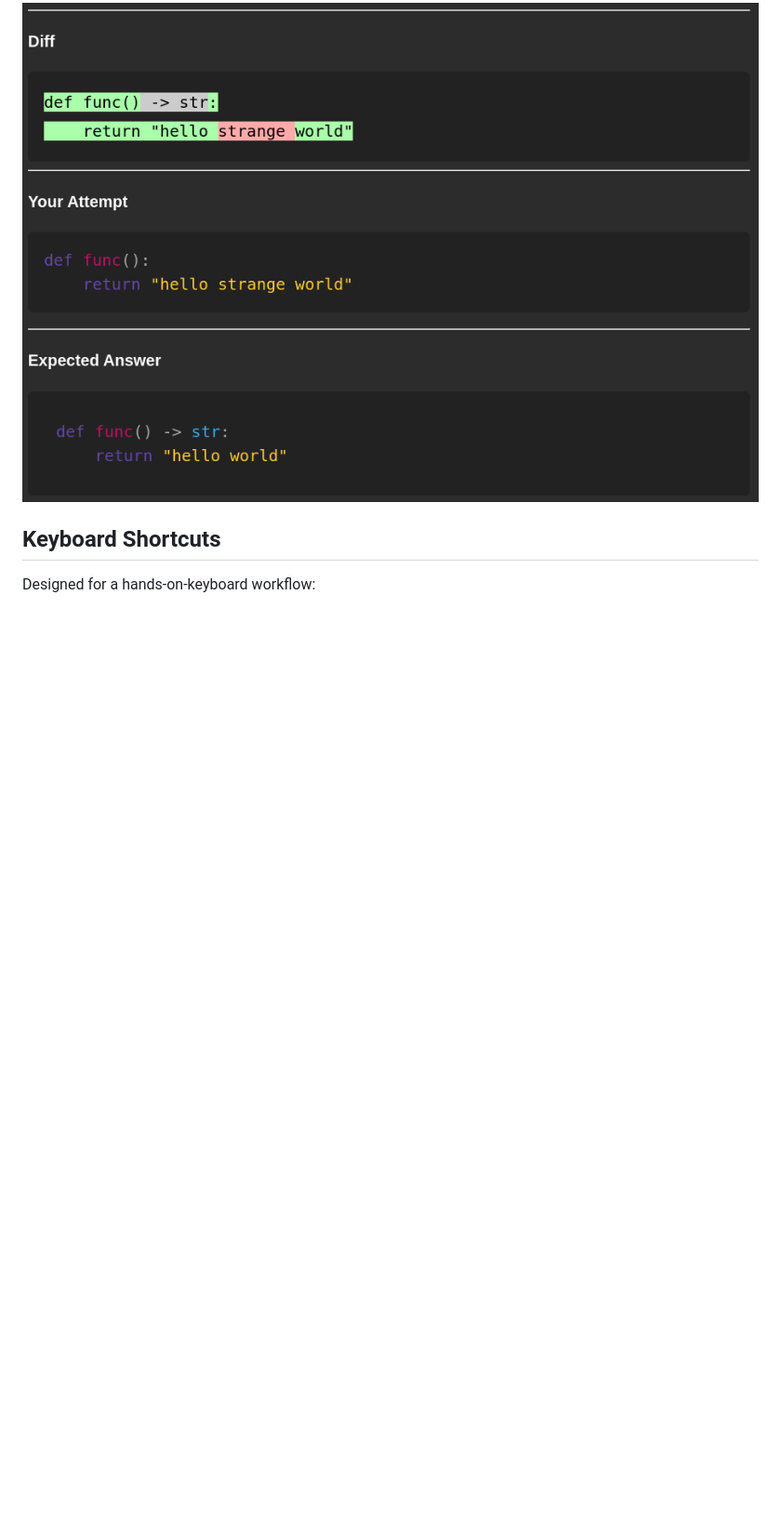
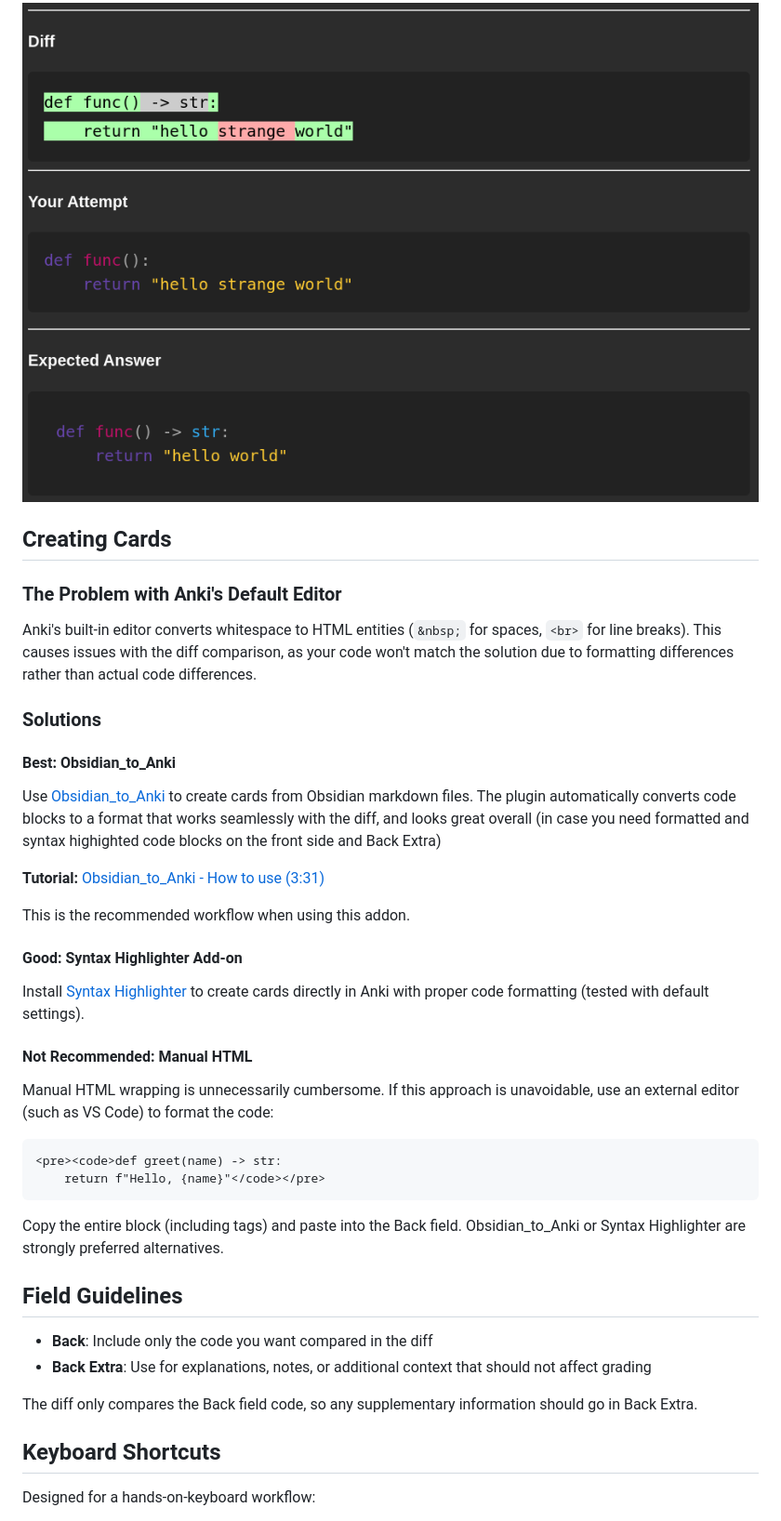
Before and after one commit to solmarita/code-your-answer, a Markdown page: README.md, the part around the change. Shown at 93% size. Drawn GitHub-style; blank space fills up the shorter version.

Commit message:
docs: update README

````diff
--- a/README.md
+++ b/README.md
@@ -41,6 +41,44 @@ The Diff section provides a comparison of your code against the predefined solut
 | ![#f03c15](https://github.com/solmarita/code-your-answer/blob/main/docs/diff_shades/faa.png) Red| **Extra** | Characters you typed that are not in the solution (typos, new names, extra logic etc). |
 
 ![Diff Example](https://github.com/solmarita/code-your-answer/blob/main/docs/diff_example.png)
+
+## Creating Cards
+
+### The Problem with Anki's Default Editor
+
+Anki's built-in editor converts whitespace to HTML entities (`&nbsp;` for spaces, `<br>` for line breaks). This causes issues with the diff comparison, as your code won't match the solution due to formatting differences rather than actual code differences.
+
+### Solutions
+
+#### Best: Obsidian_to_Anki
+
+Use [Obsidian_to_Anki](https://github.com/Pseudonium/Obsidian_to_Anki) to create cards from Obsidian markdown files. The plugin automatically converts code blocks to a format that works seamlessly with the diff, and looks great overall (in case you need formatted and syntax highighted code blocks on the front side and Back Extra)
+
+**Tutorial:** [Obsidian_to_Anki - How to use (3:31)](https://youtu.be/OqVs1Sw-Ahg?t=3031&si=hkb91izv8oku1JNj)
+
+This is the recommended workflow when using this addon.
+
+#### Good: Syntax Highlighter Add-on
+
+Install [Syntax Highlighter](https://ankiweb.net/shared/info/272582198) to create cards directly in Anki with proper code formatting (tested with default settings).
+
+#### Not Recommended: Manual HTML
+
+Manual HTML wrapping is unnecessarily cumbersome. If this approach is unavoidable, use an external editor (such as VS Code) to format the code:
+
+```html
+<pre><code>def greet(name) -> str:
+    return f"Hello, {name}"</code></pre>
+```
+
+Copy the entire block (including tags) and paste into the Back field. Obsidian_to_Anki or Syntax Highlighter are strongly preferred alternatives.
+
+## Field Guidelines
+
+- **Back**: Include only the code you want compared in the diff
+- **Back Extra**: Use for explanations, notes, or additional context that should not affect grading
+
+The diff only compares the Back field code, so any supplementary information should go in Back Extra.
 
 ## Keyboard Shortcuts
 
````
